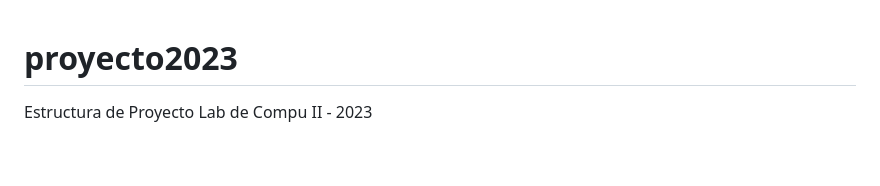
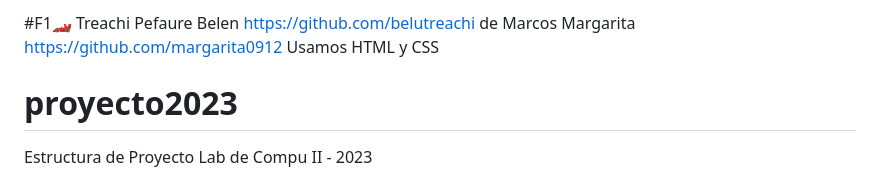
Before and after one commit to UCC-LabCompu2/proyecto2023-de-marcos-treachi, a Markdown page: README.md, the part around the change. Drawn GitHub-style; blank space fills up the shorter version.

Commit message:
se modifico el readme

```diff
--- a/README.md
+++ b/README.md
@@ -1,3 +1,9 @@
+#F1:racing_car:
+Treachi Pefaure Belen https://github.com/belutreachi
+de Marcos Margarita https://github.com/margarita0912
+Usamos HTML y CSS
+
+
 # proyecto2023
 Estructura de Proyecto Lab de Compu II - 2023
 
```
